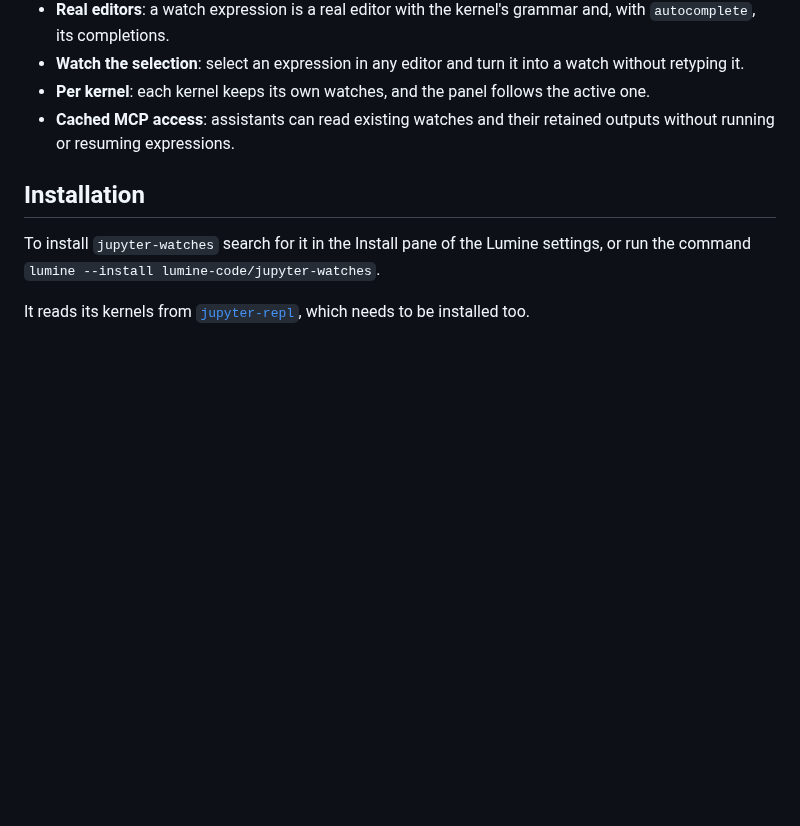
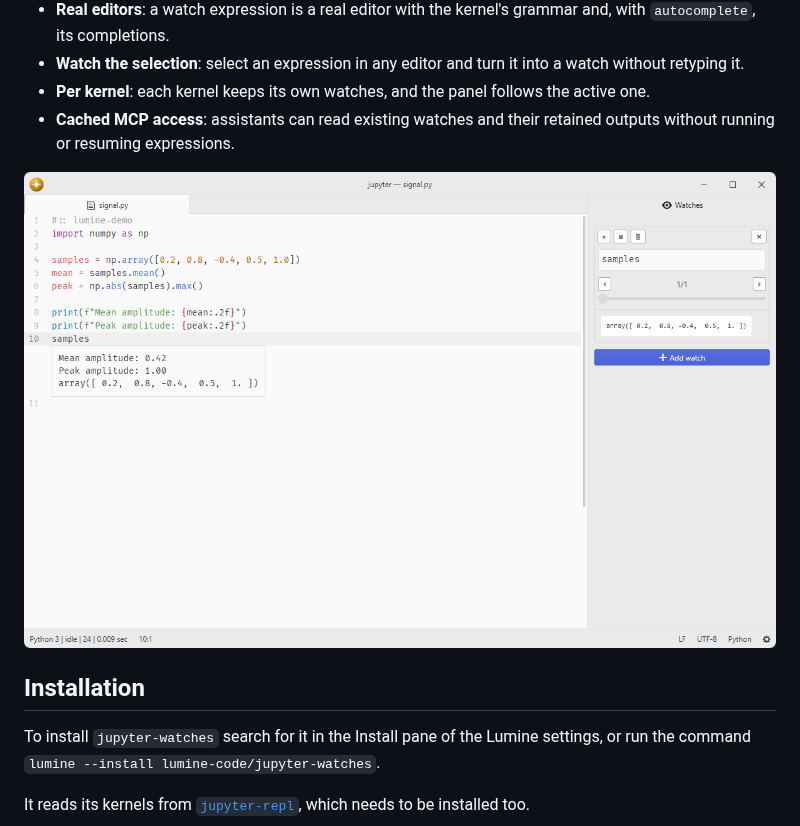
Before and after one commit to lumine-code/jupyter-watches, a Markdown page: README.md, the part around the change. GitHub-like rendering; pictures changed too: .github/demo.png (added); blank space fills up the shorter version.

Commit message:
Add screenshots beneath the feature list

```diff
--- a/README.md
+++ b/README.md
@@ -13,6 +13,8 @@ A watch is an expression the kernel runs again every time it finishes running an
 - **Watch the selection**: select an expression in any editor and turn it into a watch without retyping it.
 - **Per kernel**: each kernel keeps its own watches, and the panel follows the active one.
 - **Cached MCP access**: assistants can read existing watches and their retained outputs without running or resuming expressions.
+
+![Use jupyter-watches with the running Python kernel.](.github/demo.png)
 
 ## Installation
 
```
Also changed, not shown: 1 other file.
